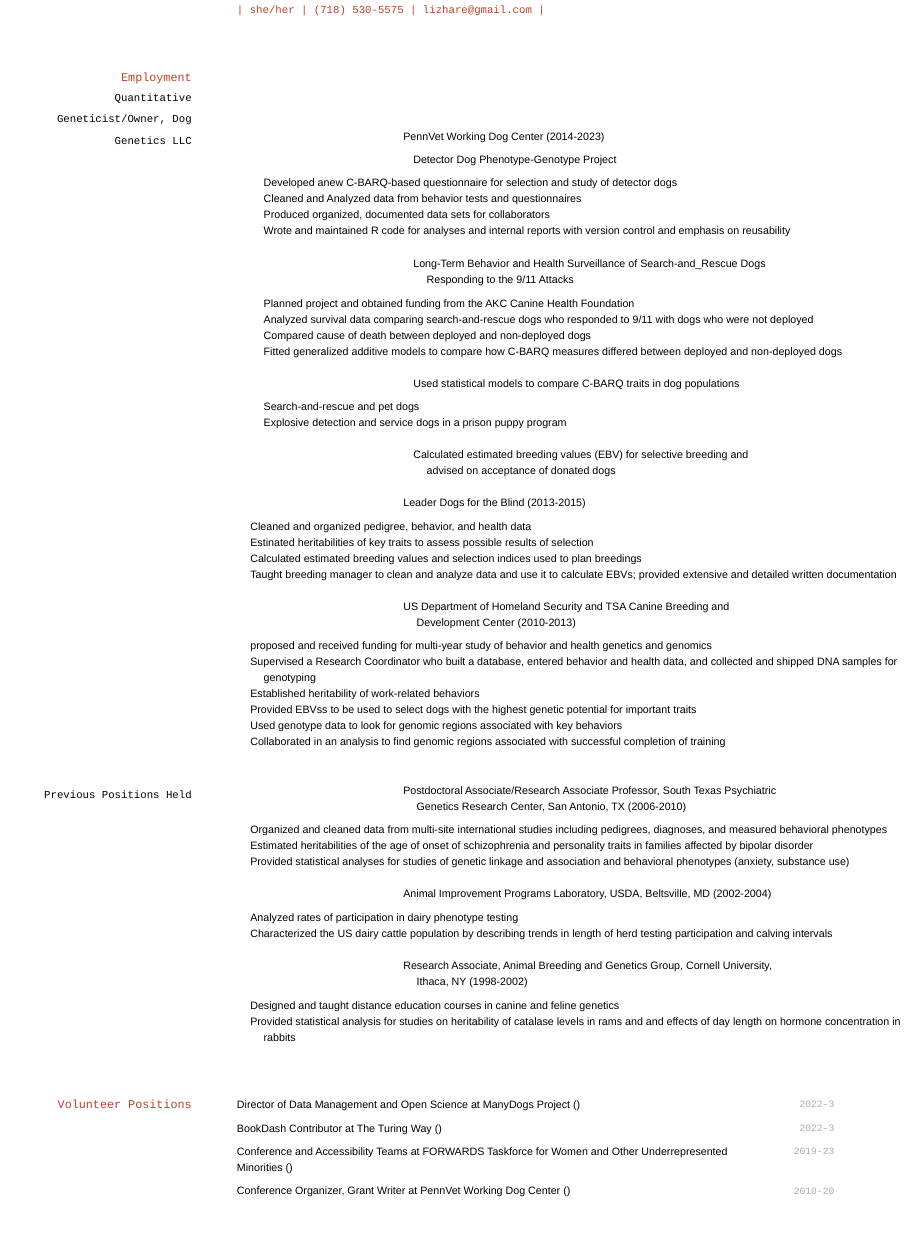
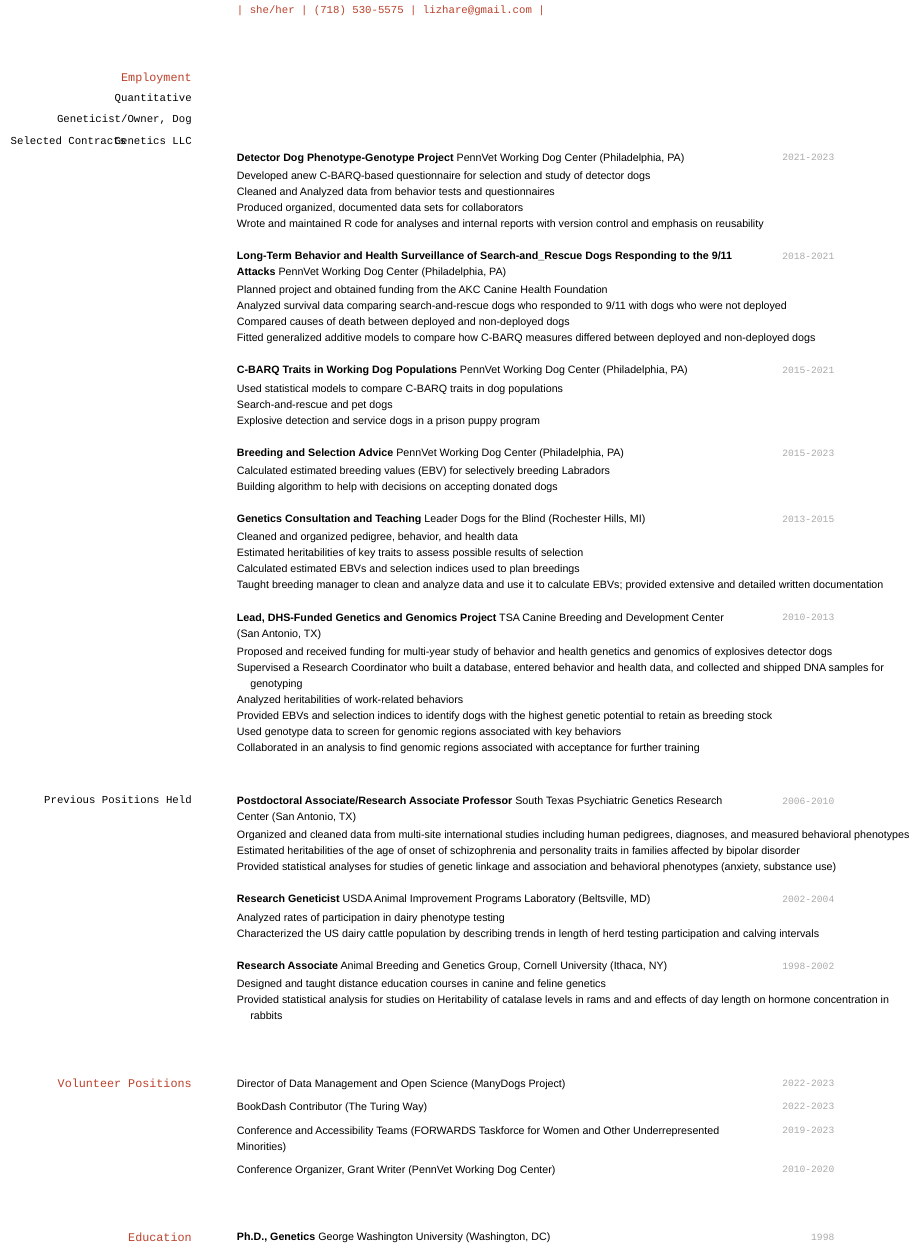
Before and after one commit to LizHareDogs/hare_cv, an R Markdown document (index.Rmd): the page in a window 1100 px wide, from 110 px down. The pictures show the output file index.html that the author committed with the source, opened offline.

Commit message:
followed Silvia's excellent instructions for formatting projects as tables rather than lists

````diff
--- a/index.Rmd
+++ b/index.Rmd
@@ -25,5 +25,6 @@ library(tibble)
 
 ### Quantitative Geneticist/Owner, Dog Genetics LLC
 
+#### Selected Contracts
 
-* PennVet Working Dog Center (2014-2023)
+``` {r}
@@ -30,2 +35,36 @@ library(tibble)
+		"2021-2023", "Detector Dog Phenotype-Genotype Project", "PennVet Working Dog Center",
+		"Philadelphia, PA",
+		c("Developed anew C-BARQ-based questionnaire for selection and study of detector dogs",
+		"Cleaned and Analyzed data from behavior tests and questionnaires",
+	    "Produced organized, documented data sets for collaborators",
+    	"Wrote and maintained R code for analyses and internal reports with version control and emphasis on reusability"),
+		"2018-2021", "Long-Term Behavior and Health Surveillance of Search-and_Rescue Dogs Responding to the 9/11 Attacks",
+		"PennVet Working Dog Center", "Philadelphia, PA",
+		c("Planned project and obtained funding from the AKC Canine Health Foundation",
+		"Analyzed survival data comparing search-and-rescue dogs who responded to 9/11 with dogs who were not deployed",
+		"Compared causes of death between deployed and non-deployed dogs",
+		"Fitted generalized additive models to compare how C-BARQ measures differed between deployed and non-deployed dogs"),
+		"2015-2021", "C-BARQ Traits in Working Dog Populations", "PennVet Working Dog Center",
+		"Philadelphia, PA",
+		c("Used statistical models to compare C-BARQ traits in dog populations",
+		"Search-and-rescue and pet dogs",
+		"Explosive detection and service dogs in a prison puppy program"),
+		"2015-2023", "Breeding and Selection Advice", "PennVet Working Dog Center",
+		"Philadelphia, PA",
+		c("Calculated estimated breeding values (EBV) for selectively breeding Labradors",
+		"Building algorithm to help with decisions on accepting donated dogs"),
+		"2013-2015", "Genetics Consultation and Teaching",
+		"Leader Dogs for the Blind", "Rochester Hills, MI",
+		c("Cleaned and organized pedigree, behavior, and health data",
+		"Estimated heritabilities of key traits to assess possible results of selection",
+		"Calculated estimated EBVs and selection indices used to plan breedings",
+		"Taught breeding manager to clean and analyze data and use it to calculate EBVs; provided extensive and detailed written documentation"),
+		"2010-2013", "Lead, DHS-Funded Genetics and Genomics Project",
+		"TSA Canine Breeding and Development Center", "San Antonio, TX",
+		c("Proposed and received funding for multi-year study of behavior and health genetics and genomics of explosives detector dogs",
+		"Supervised a Research Coordinator who built a database, entered behavior and health data, and collected and shipped DNA samples for genotyping",
+		"Analyzed heritabilities of work-related behaviors",
+		"Provided EBVs and selection indices to identify dogs with the highest genetic potential to retain as breeding stock",
+		"Used genotype data to screen for  genomic regions associated with key behaviors",
+		"Collaborated in an analysis to find genomic regions associated with acceptance for further training"))
 
-    - Detector Dog Phenotype-Genotype Project
@@ -32,43 +79,8 @@ library(tibble)
 
-        + Developed anew C-BARQ-based questionnaire for selection and study of detector dogs
-	    + Cleaned and Analyzed data from behavior tests and questionnaires
-	    + Produced organized, documented data sets for collaborators
-    	+ Wrote and maintained R code for analyses and internal reports with version control and emphasis on reusability
-
-    - Long-Term Behavior and Health Surveillance of Search-and_Rescue Dogs Responding to the 9/11 Attacks
-
-        + Planned project and obtained funding from the AKC Canine Health Foundation
-        + Analyzed survival data comparing search-and-rescue dogs who responded to 9/11 with dogs who were not deployed
-		+ Compared cause of death between deployed and non-deployed dogs
-		+ Fitted generalized additive models to compare how C-BARQ measures differed between deployed and non-deployed dogs
-
-	- Used statistical models to compare C-BARQ traits in dog populations
-
-	    + Search-and-rescue and pet dogs
-		+ Explosive detection and service dogs in a prison puppy program
-
-	- Calculated estimated breeding values (EBV) for selective breeding and advised on acceptance of donated dogs
-
-* Leader Dogs for the Blind (2013-2015)
-
-    - Cleaned and organized pedigree, behavior, and health data
-	- Estinated heritabilities of key traits to assess possible results of selection
-	- Calculated estimated breeding values and selection indices used to plan breedings
-	- Taught breeding manager to clean and analyze data and use it to calculate EBVs; provided extensive and detailed written documentation
-
-* US Department of Homeland Security and TSA Canine Breeding and Development Center (2010-2013)
-    - proposed and received funding for multi-year study of behavior and health genetics and genomics
-	- Supervised a Research Coordinator who built a database, entered behavior and health data, and collected and shipped DNA samples for genotyping
-	- Established heritability of work-related behaviors
-	- Provided EBVss to be used to select dogs with the highest genetic potential for important traits
-	- Used genotype data to look for genomic regions associated with key behaviors
-	- Collaborated in an analysis to find genomic regions associated with successful completion of training
+```
 
 
 ### Previous Positions Held
 
-* Postdoctoral Associate/Research Associate Professor, South Texas Psychiatric Genetics Research Center, San Antonio, TX (2006-2010)
 
-    - Organized and cleaned data from multi-site international studies including pedigrees, diagnoses, and measured behavioral phenotypes
-    - Estimated heritabilities of the age of onset of schizophrenia and personality traits in families affected by bipolar disorder
-    - Provided statistical analyses for studies of genetic linkage and association and behavioral phenotypes (anxiety, substance use)
+```{r}
@@ -74,0 +91,5 @@ library(tibble)
+        "2006-2010", "Postdoctoral Associate/Research Associate Professor",
+        "South Texas Psychiatric Genetics Research Center", "San Antonio, TX",
+        c("Organized and cleaned data from multi-site international studies including human pedigrees, diagnoses, and measured behavioral phenotypes",
+          "Estimated heritabilities of the age of onset of schizophrenia and personality traits in families affected by bipolar disorder",
+          "Provided statistical analyses for studies of genetic linkage and association and behavioral phenotypes (anxiety, substance use)"))
@@ -75,2 +104,2 @@ library(tibble)
 
-* Animal Improvement Programs Laboratory, USDA, Beltsville, MD (2002-2004)
+### USDA
@@ -76,0 +109,4 @@ library(tibble)
+        "2002-2004", "Research Geneticist", "USDA Animal Improvement Programs Laboratory",
+        "Beltsville, MD",
+        c("Analyzed rates of participation in dairy phenotype testing ",
+          "Characterized the US dairy cattle population by describing trends in length of herd testing participation and calving intervals"))
@@ -77,9 +121,4 @@ library(tibble)
 
-    - Analyzed rates of participation in dairy phenotype testing
-	- Characterized the US dairy cattle population by describing trends in length of herd testing participation and calving intervals
 
-* Research Associate, Animal Breeding and Genetics Group, Cornell University, Ithaca, NY (1998-2002)
 
-   - Designed and taught distance education courses in canine and feline genetics
-   - Provided statistical analysis for studies on heritability of catalase levels in rams and and effects of day length on hormone concentration in rabbits
 
@@ -85,0 +129 @@ library(tibble)
+    "1998-2002", "Research Associate", "Animal Breeding and Genetics Group, Cornell University", "Ithaca, NY", c("Designed and taught distance education courses in canine and feline genetics", "Provided statistical analysis for studies on Heritability of catalase levels in rams and and effects of day length on hormone concentration in rabbits"))
@@ -91,12 +146,14 @@ library(tibble)
 
 tribble(
   ~Year, ~Position, ~Org,
-  "2022-3", "Director of Data Management and Open Science", "ManyDogs Project",
-  "2022-3", "BookDash Contributor", "The Turing Way",
-  "2019-23", "Conference and Accessibility Teams", "FORWARDS Taskforce for Women and Other Underrepresented Minorities",
-  "2010-20", "Conference Organizer, Grant Writer", "PennVet Working Dog Center"
+  "2022-2023", "Director of Data Management and Open Science", "ManyDogs Project",
+  "2022-2023", "BookDash Contributor", "The Turing Way",
+  "2019-2023", "Conference and Accessibility Teams", "FORWARDS Taskforce for Women and Other Underrepresented Minorities",
+  "2010-2020", "Conference Organizer, Grant Writer", "PennVet Working Dog Center"
 ) %>%
     brief_entries(
-    glue::glue("{Position} at {Org}"),
-    Year,
+    #glue::glue("{Position} at {Org}"),
+    what = Position,
+    when = Year,
+    with = Org
   )
````
Also changed, not shown: index.html, index.Rmd (61 more changed lines).
